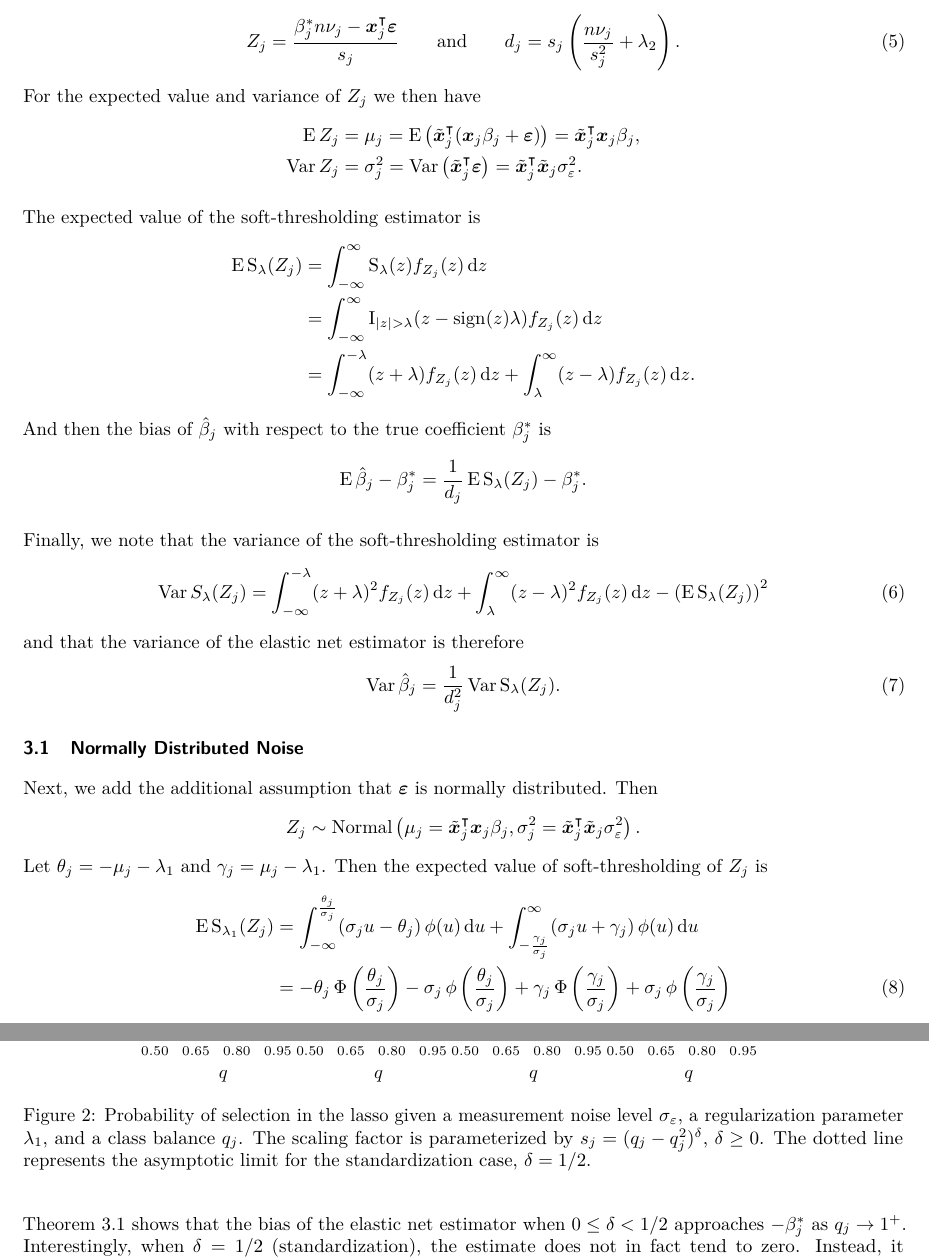
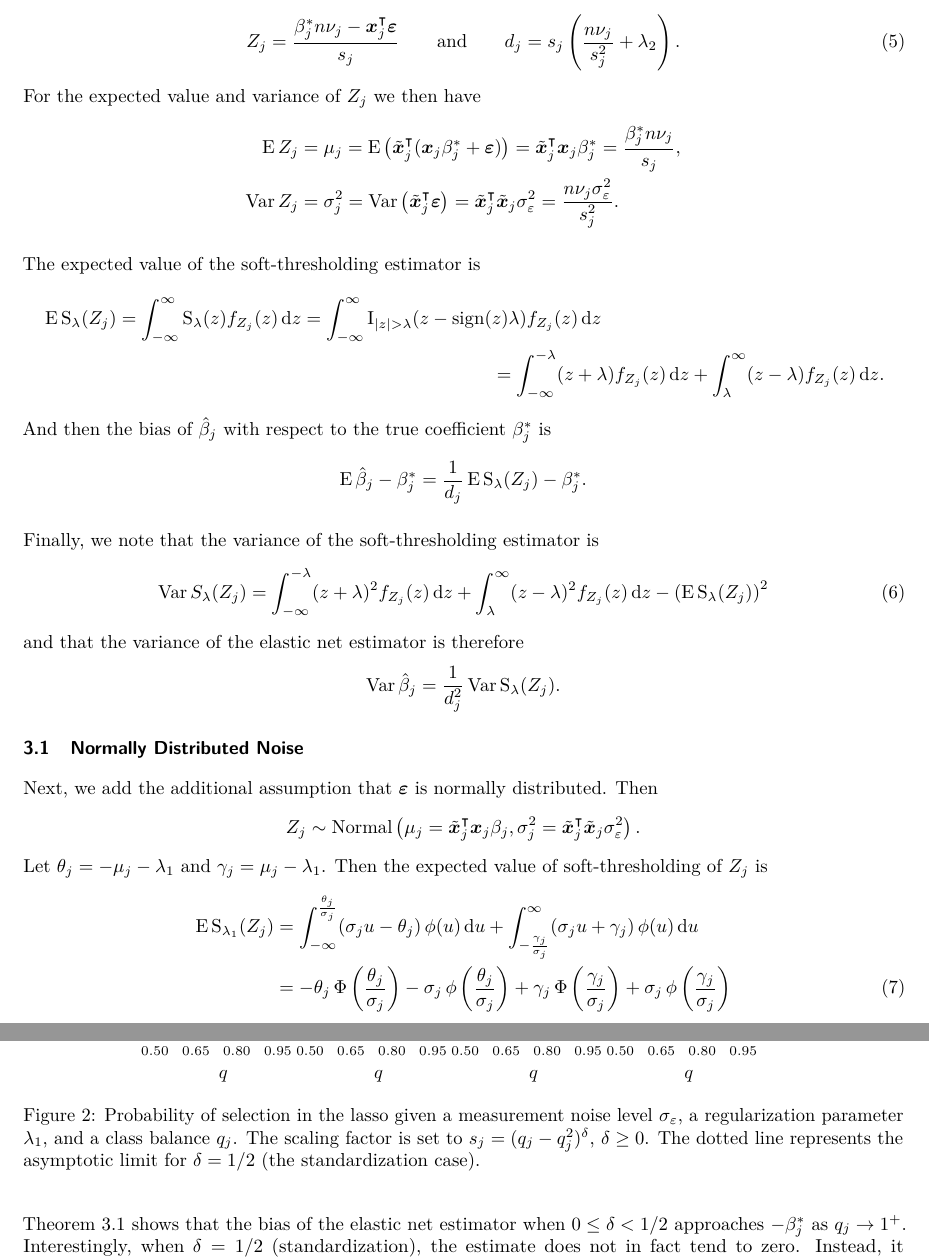
Before and after one commit to jolars/normreg, a LaTeX paper (paper/main.tex, which reads paper/tex/theory.tex): two parts of pages 6 and 9 of 31, joined at a grey line, cut so that both start at the same text. Compiled offline with pdfLaTeX.

Commit message:
feat: replace v with nu for sample variance

```diff
--- a/paper/tex/theory.tex
+++ b/paper/tex/theory.tex
@@ -32,20 +32,18 @@ where \(\nu_j\) is the uncorrected sample variance of \(\vec{x}_j\). This means
 \end{equation}
 For the expected value and variance of \({Z_j}\) we then have
 \begin{align*}
-  \E {Z_j}   & = \mu_j = \E \left( \tilde{\vec{x}}_j^\T (\vec{x}_j\beta_j + \vec{\varepsilon}) \right)  = \tilde{\vec{x}}_j^\T\vec{x}_j \beta_j,      \\
-  \var {Z_j} & = \sigma_j^2 = \var\left(\tilde{\vec{x}}_j ^\T \vec{\varepsilon}\right) = \tilde{\vec{x}}_j^\T \tilde{\vec{x}}_j\sigma_\varepsilon^2 .
+  \E {Z_j}   & = \mu_j = \E \left( \tilde{\vec{x}}_j^\T (\vec{x}_j\beta^*_j + \vec{\varepsilon}) \right)  = \tilde{\vec{x}}_j^\T\vec{x}_j \beta^*_j = \frac{\beta_j^* n \nu_j}{s_j},            \\
+  \var {Z_j} & = \sigma_j^2 = \var\left(\tilde{\vec{x}}_j ^\T \vec{\varepsilon}\right) = \tilde{\vec{x}}_j^\T \tilde{\vec{x}}_j\sigma_\varepsilon^2 = \frac{n\nu_j\sigma_\varepsilon^2}{s_j^2}.
 \end{align*}
 
 The expected value of the soft-thresholding estimator is
-\begin{align*}
-  \label{eq:st-expected-value}
-  \E \st_\lambda({Z_j}) & = \int_{-\infty}^\infty \st_\lambda(z) f_{Z_j}(z) \du z                                                   \nonumber \\
-                        & = \int_{-\infty}^\infty \ind{|z| > \lambda} (z -\sign(z)\lambda) f_{Z_j}(z) \du z                         \nonumber \\
-                        & = \int_{-\infty}^{-\lambda}(z + \lambda)f_{Z_j}(z) \du z + \int_{\lambda}^\infty (z - \lambda)f_{Z_j}(z) \du z.
-\end{align*}
+\begin{multline*}
+  \E \st_\lambda({Z_j}) = \int_{-\infty}^\infty \st_\lambda(z) f_{Z_j}(z) \du z
+  = \int_{-\infty}^\infty \ind{|z| > \lambda} (z -\sign(z)\lambda) f_{Z_j}(z) \du z
+  \\= \int_{-\infty}^{-\lambda}(z + \lambda)f_{Z_j}(z) \du z + \int_{\lambda}^\infty (z - \lambda)f_{Z_j}(z) \du z.
+\end{multline*}
 And then the bias of \(\hat\beta_j\) with respect to the true coefficient \(\beta_j^*\) is
 \begin{equation*}
-  \label{eq:betahat-bias}
   \E \hat\beta_j - \beta_j^* = \frac{1}{d_j}\E \st_\lambda({Z_j}) - \beta^*_j.
 \end{equation*}
 
@@ -55,10 +53,9 @@ Finally, we note that the variance of the soft-thresholding estimator is
   \var {S_\lambda({Z_j})} = \int_{-\infty}^{-\lambda}(z + \lambda)^2f_{Z_j}(z) \du z + \int_{\lambda}^\infty (z - \lambda)^2 f_{Z_j}(z) \du z - \left(\E \st_\lambda({Z_j})\right)^2
 \end{equation}
 and that the variance of the elastic net estimator is therefore
-\begin{equation}
-  \label{eq:betahat-variance}
+\begin{equation*}
   \var \hat\beta_j = \frac{1}{d_j^2} \var \st_\lambda({Z_j}).
-\end{equation}
+\end{equation*}
 
 \subsection{Normally Distributed Noise}
 
@@ -207,8 +203,10 @@ selection probability is unaffected by \(\lambda_2\).
   \centering
   \includegraphics[]{plots/selection_probability.pdf}
   \caption{%
-    Probability of selection in the lasso given a measurement noise level \(\sigma_\varepsilon\), a regularization parameter \(\lambda_1\), and a class balance \(q_j\). The scaling factor is parameterized by \(s_j = (q_j - q_j^2)^\delta\), \(\delta \geq 0\). The dotted line represents the asymptotic limit for the standardization case, \(\delta = 1/2\).}
-  \label{fig:selection-probability}
+    Probability of selection in the lasso given a measurement noise level
+    \(\sigma_\varepsilon\), a regularization parameter \(\lambda_1\), and a class balance
+    \(q_j\). The scaling factor is set to \(s_j = (q_j - q_j^2)^\delta\), \(\delta
+    \geq 0\). The dotted line represents the asymptotic limit for \(\delta = 1/2\) (the standardization case). \label{fig:selection-probability}}
 \end{figure}
 
 Now we turn to the impact of class imbalance on bias and variance of the elastic net
```
Also changed, not shown: paper/tex/theory.tex (42 more changed lines).
